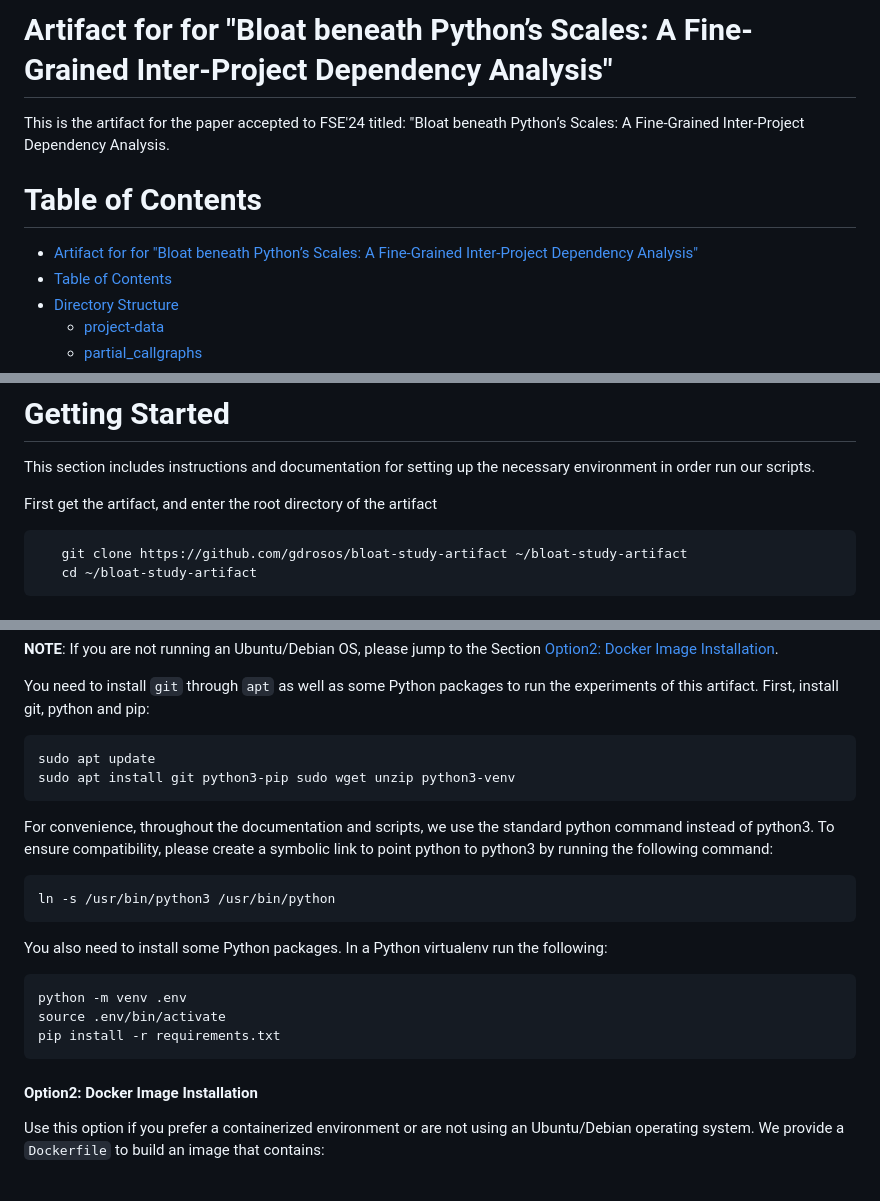
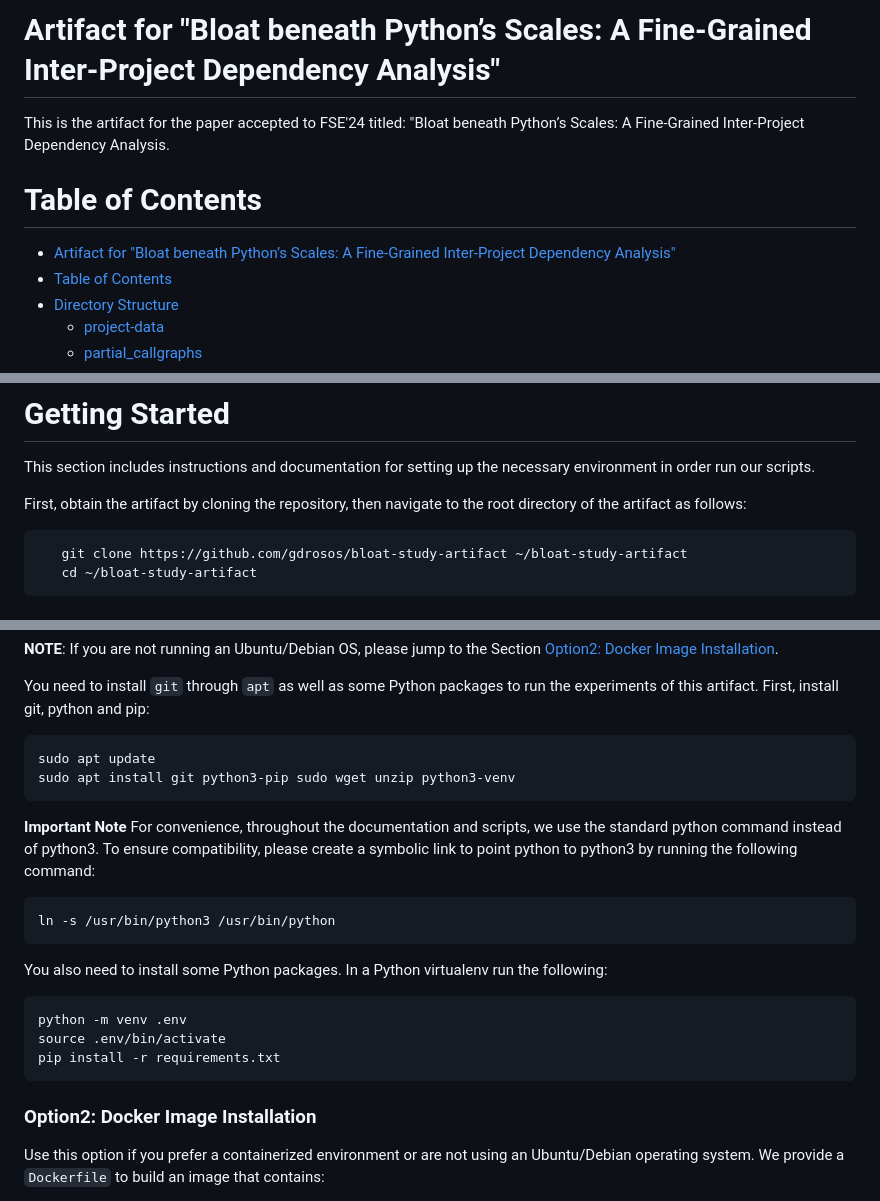
Before and after one commit to gdrosos/bloat-study-artifact, a Markdown page: README.md, 3 parts joined by grey strips. Rendered like a GitHub page.

````diff
--- a/README.md
+++ b/README.md
@@ -1,9 +1,9 @@
-# Artifact for for "Bloat beneath Python’s Scales: A Fine-Grained Inter-Project Dependency Analysis"
+# Artifact for "Bloat beneath Python’s Scales: A Fine-Grained Inter-Project Dependency Analysis"
 This is the artifact for the paper accepted to FSE'24 titled:
 "Bloat beneath Python’s Scales: A Fine-Grained Inter-Project Dependency Analysis.
 
 # Table of Contents
-- [Artifact for for "Bloat beneath Python’s Scales: A Fine-Grained Inter-Project Dependency Analysis"](#artifact-for-for-bloat-beneath-pythons-scales-a-fine-grained-inter-project-dependency-analysis)
+- [Artifact for "Bloat beneath Python’s Scales: A Fine-Grained Inter-Project Dependency Analysis"](#artifact-for-bloat-beneath-pythons-scales-a-fine-grained-inter-project-dependency-analysis)
 - [Table of Contents](#table-of-contents)
 - [Directory Structure](#directory-structure)
   - [project-data](#project-data)
@@ -136,7 +136,7 @@ The call graphs are structured as `{github_owner}/{repository_name}/cg.json`.
 # Getting Started
 This section includes instructions and documentation for setting up the necessary environment in order run our scripts.
 
-First get the artifact, and enter the root directory of the artifact
+First, obtain the artifact by cloning the repository, then navigate to the root directory of the artifact as follows:
 ```bash
    git clone https://github.com/gdrosos/bloat-study-artifact ~/bloat-study-artifact
    cd ~/bloat-study-artifact
@@ -165,6 +165,7 @@ First, install git, python and pip:
 sudo apt update
 sudo apt install git python3-pip sudo wget unzip python3-venv
 ```
+**Important Note**
 For convenience, throughout the documentation and scripts, we use the standard python command instead of python3. To ensure compatibility, please create a symbolic link to point python to python3 by running the following command:
 ```bash
 ln -s /usr/bin/python3 /usr/bin/python
@@ -178,7 +179,7 @@ source .env/bin/activate
 pip install -r requirements.txt
 ```
 
-#### Option2: Docker Image Installation
+### Option2: Docker Image Installation
 
 Use this option if you prefer a containerized environment or are not using an Ubuntu/Debian operating system.
 We provide a `Dockerfile` to build an image
````
Also changed, not shown: other parts of README.md (+1 -1 lines).
